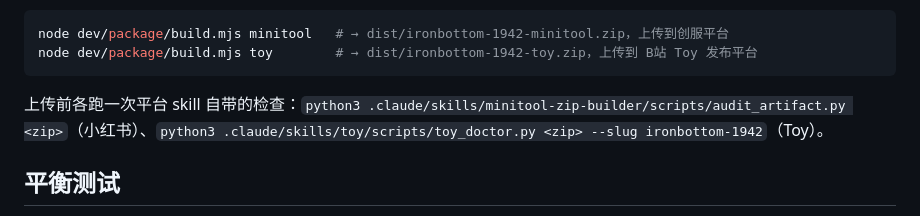
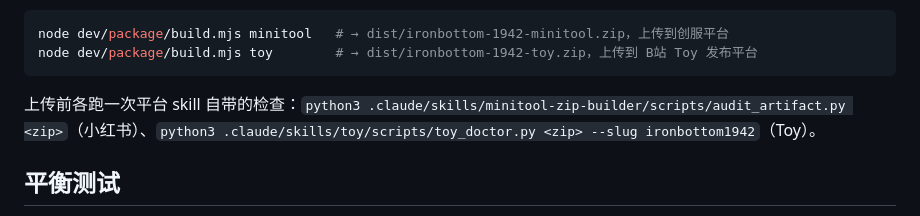
Before and after one commit to flanker/ironbottom-1942, a Markdown page: README.md, the part around the change. Drawn GitHub-style.

Commit message:
README: the Toy is published at /toy/ironbottom1942
Co-Authored-By: Claude Opus 5.5 <noreply@anthropic.com>

````diff
--- a/README.md
+++ b/README.md
@@ -134,7 +134,7 @@ node dev/package/build.mjs minitool   # → dist/ironbottom-1942-minitool.zip，
 node dev/package/build.mjs toy        # → dist/ironbottom-1942-toy.zip，上传到 B站 Toy 发布平台
 ```
 
-上传前各跑一次平台 skill 自带的检查：`python3 .claude/skills/minitool-zip-builder/scripts/audit_artifact.py <zip>`（小红书）、`python3 .claude/skills/toy/scripts/toy_doctor.py <zip> --slug ironbottom-1942`（Toy）。
+上传前各跑一次平台 skill 自带的检查：`python3 .claude/skills/minitool-zip-builder/scripts/audit_artifact.py <zip>`（小红书）、`python3 .claude/skills/toy/scripts/toy_doctor.py <zip> --slug ironbottom1942`（Toy）。
 
 ## 平衡测试
 
````
